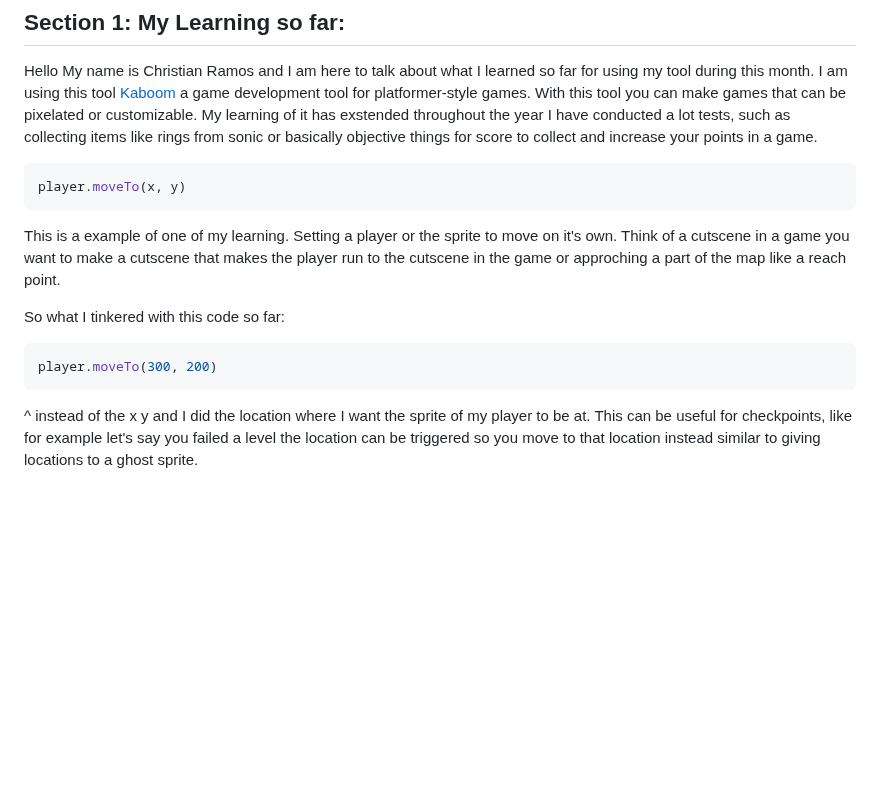
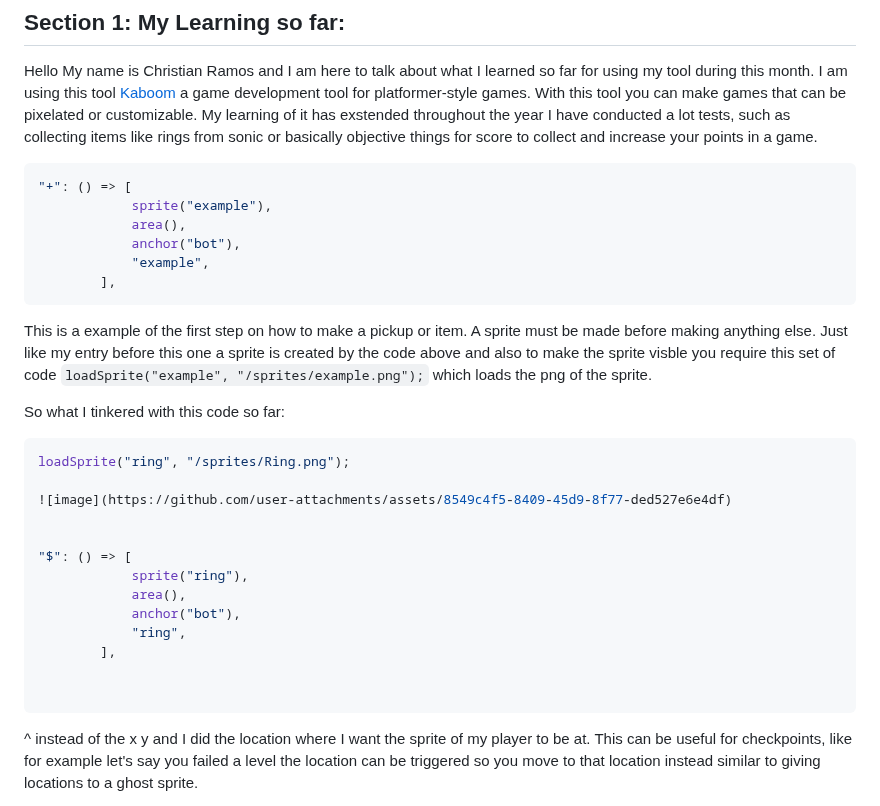
Before and after one commit to chrisr3403/Sep11-Freedom-Project, a Markdown page: blog/entry04.md, the part around the change. Rendered like a GitHub page; blank space fills up the shorter version.

````diff
--- a/blog/entry04.md
+++ b/blog/entry04.md
@@ -6,15 +6,33 @@ Hello My name is Christian Ramos and I am here to talk about what I learned so f
 basically objective things for score to collect and increase your points in a game.
 
 ```js
-player.moveTo(x, y)
+"+": () => [
+            sprite("example"),
+            area(),
+            anchor("bot"),
+            "example",
+        ],
 ```
-This is a example of one of my learning. Setting a player or the sprite to move on it's own. Think of a cutscene in a game you want to make a cutscene that makes the player run to the
-cutscene in the game or approching a part of the map like a reach point.
+This is a example of the first step on how to make a pickup or item. A sprite must be made before making anything else.
+Just like my entry before this one a sprite is created by the code above and also to make the sprite visble you require this set of code
+`loadSprite("example", "/sprites/example.png");` which loads the png of the sprite.
 
 So what I tinkered with this code so far:
 
 ``` js
-player.moveTo(300, 200)
+loadSprite("ring", "/sprites/Ring.png");
+
+![image](https://github.com/user-attachments/assets/8549c4f5-8409-45d9-8f77-ded527e6e4df)
+
+
+"$": () => [
+            sprite("ring"),
+            area(),
+            anchor("bot"),
+            "ring",
+        ],
+
+
 ```
 
 ^ instead of the x y and I did the location where I want the sprite of my player to be at. This can be useful for checkpoints, like for example let's say you failed a level the
````
